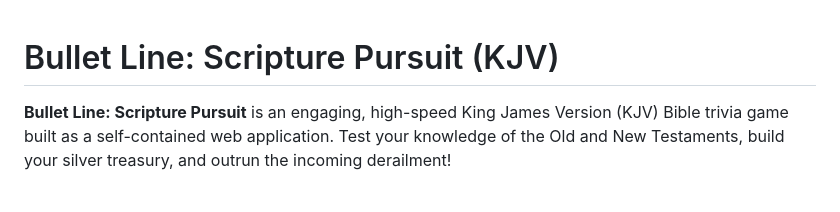
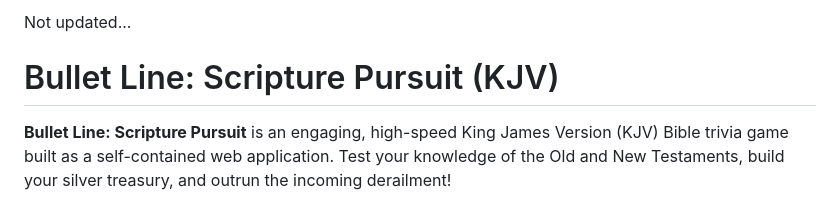
Before and after one commit to Eagle3440/testing-files-bulletline, a Markdown page: README.md, the part around the change. GitHub-like rendering.

Commit message:
Add note about README update status
Added a note indicating that the README has not been updated.

```diff
--- a/README.md
+++ b/README.md
@@ -1,3 +1,6 @@
+Not updated...
+
+
 # Bullet Line: Scripture Pursuit (KJV)
 
 **Bullet Line: Scripture Pursuit** is an engaging, high-speed King James Version (KJV) Bible trivia game built as a self-contained web application. Test your knowledge of the Old and New Testaments, build your silver treasury, and outrun the incoming derailment!
```
